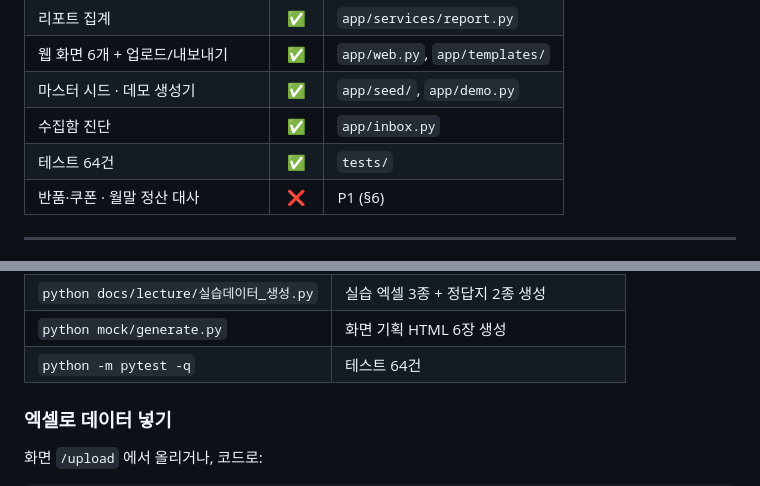
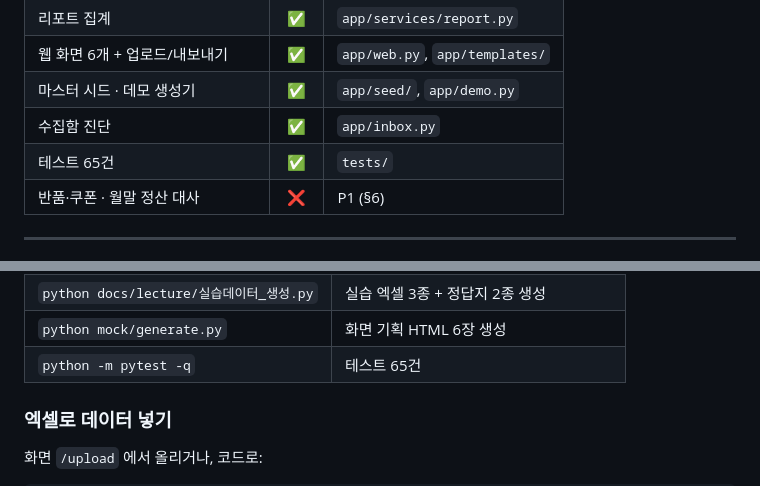
Before and after one commit to quentinjeon/sales, a Markdown page: CLAUDE.md, 2 parts joined by grey strips. GitHub-like rendering.

Commit message:
docs: 테스트 건수 65건으로 갱신
Co-Authored-By: Claude Opus 5 <noreply@anthropic.com>

```diff
--- a/CLAUDE.md
+++ b/CLAUDE.md
@@ -47,7 +47,7 @@
 | 웹 화면 6개 + 업로드/내보내기 | ✅ | `app/web.py`, `app/templates/` |
 | 마스터 시드 · 데모 생성기 | ✅ | `app/seed/`, `app/demo.py` |
 | 수집함 진단 | ✅ | `app/inbox.py` |
-| 테스트 64건 | ✅ | `tests/` |
+| 테스트 65건 | ✅ | `tests/` |
 | 반품·쿠폰 · 월말 정산 대사 | ❌ | P1 (§6) |
 
 ---
@@ -77,7 +77,7 @@ python3 -m venv .venv && .venv/bin/pip install -r requirements.txt
 | `python -m app.inbox [기간]` | 수집함 파일 진단 |
 | `python docs/lecture/실습데이터_생성.py` | 실습 엑셀 3종 + 정답지 2종 생성 |
 | `python mock/generate.py` | 화면 기획 HTML 6장 생성 |
-| `python -m pytest -q` | 테스트 64건 |
+| `python -m pytest -q` | 테스트 65건 |
 
 ### 엑셀로 데이터 넣기
 
```
Also changed, not shown: README.md (+1 -1 lines).
